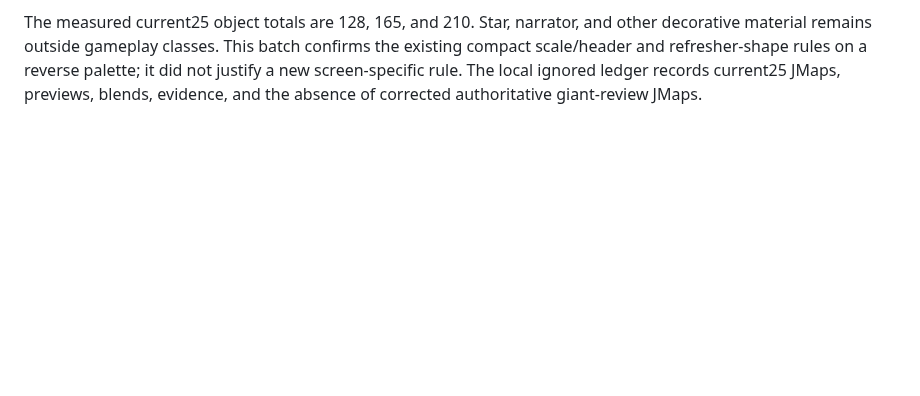
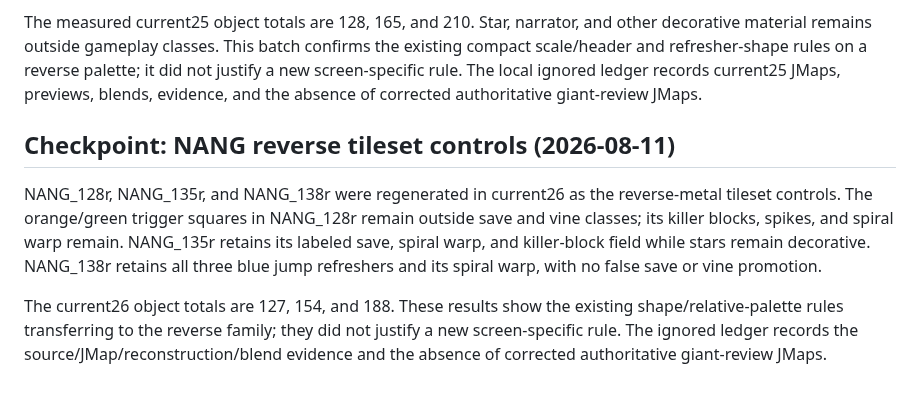
Before and after one commit to FranciscoVCM/Jtool-Scanner, a Markdown page: DEVELOPMENT_PROGRESS.md, the part around the change. GitHub-like rendering; blank space fills up the shorter version.

Commit message:
docs: record reverse NANG review

```diff
--- a/DEVELOPMENT_PROGRESS.md
+++ b/DEVELOPMENT_PROGRESS.md
@@ -722,3 +722,18 @@ confirms the existing compact scale/header and refresher-shape rules on a
 reverse palette; it did not justify a new screen-specific rule. The local
 ignored ledger records current25 JMaps, previews, blends, evidence, and the
 absence of corrected authoritative giant-review JMaps.
+
+## Checkpoint: NANG reverse tileset controls (2026-08-11)
+
+NANG_128r, NANG_135r, and NANG_138r were regenerated in current26 as the
+reverse-metal tileset controls. The orange/green trigger squares in NANG_128r
+remain outside save and vine classes; its killer blocks, spikes, and spiral
+warp remain. NANG_135r retains its labeled save, spiral warp, and killer-block
+field while stars remain decorative. NANG_138r retains all three blue jump
+refreshers and its spiral warp, with no false save or vine promotion.
+
+The current26 object totals are 127, 154, and 188. These results show the
+existing shape/relative-palette rules transferring to the reverse family;
+they did not justify a new screen-specific rule. The ignored ledger records
+the source/JMap/reconstruction/blend evidence and the absence of corrected
+authoritative giant-review JMaps.
```
